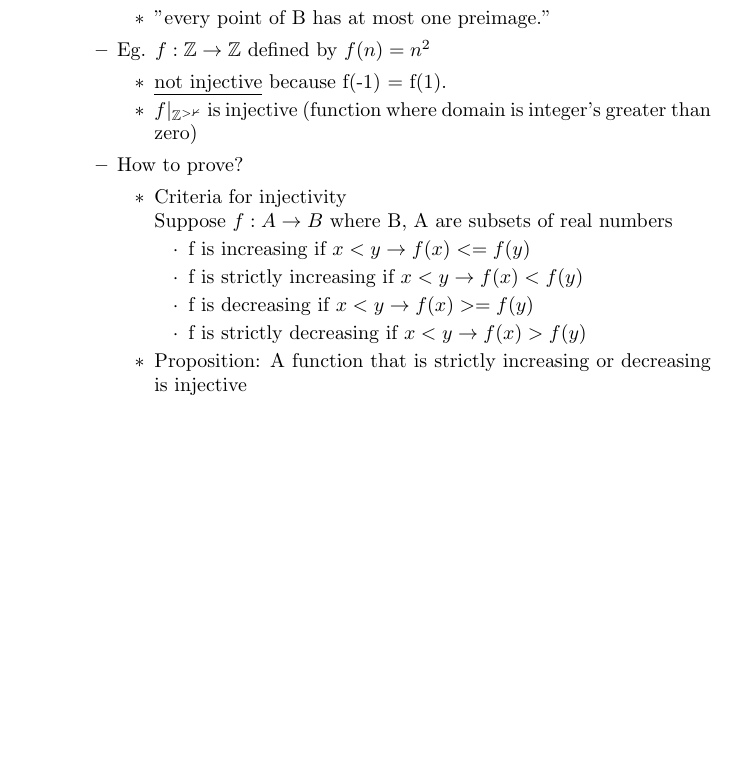
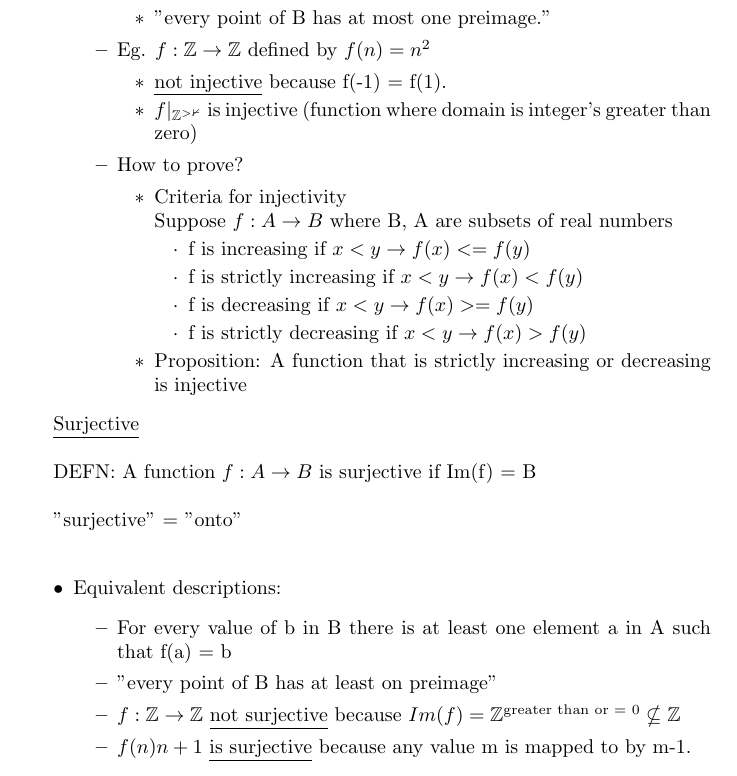
Before and after one commit to msakarvadia/Math, a LaTeX document (Discrete Math/Discrete_Math_Basics.tex): part of page 4 of 4, cut so that both start at the same text, the shorter picture padded with empty space. Compiled offline with pdfLaTeX.

Commit message:
finished 2/17 notes

```diff
--- a/Discrete Math/Discrete_Math_Basics.tex
+++ b/Discrete Math/Discrete_Math_Basics.tex
@@ -167,6 +167,23 @@ DEFN: Say that f is injective if for any $x,y \in A$, $f(x)=f(y) \rightarrow x=y
 \end{itemize}
 \end{itemize}
 
+\underline{Surjective}\\
+
+DEFN: A function $f: A \rightarrow B$ is surjective if Im(f) = B\\
+
+"surjective" = "onto"\\
+
+\begin{itemize}
+\item Equivalent descriptions:
+\begin{itemize}
+\item For every value of b in B there is at least one element a in A such that f(a) = b
+\item "every point of B has at least on preimage"
+\item $f: \mathbb{Z} \rightarrow \mathbb{Z}$ \underline{not surjective} because $Im(f) = \mathbb{Z\textsuperscript{greater than or = 0} \nsubseteq \mathbb{Z}}$
+\item $f(n) n+1$ \underline{is surjective} because any value m is mapped to by m-1.
+\end{itemize}
+\end{itemize}
+
+
 
 
 
```
Also changed, not shown: Discrete Math/Discrete_Math_Basics.pdf, 2 other files.
